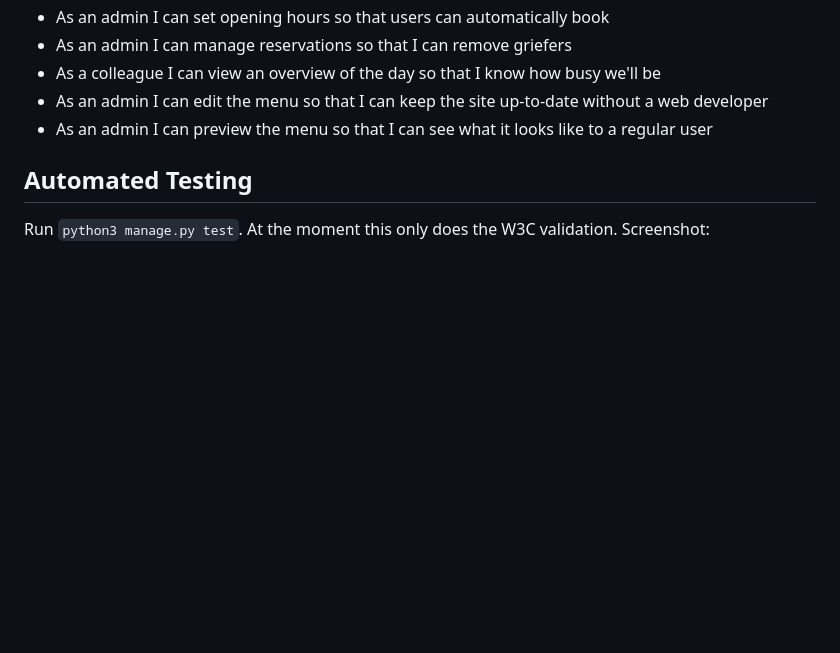
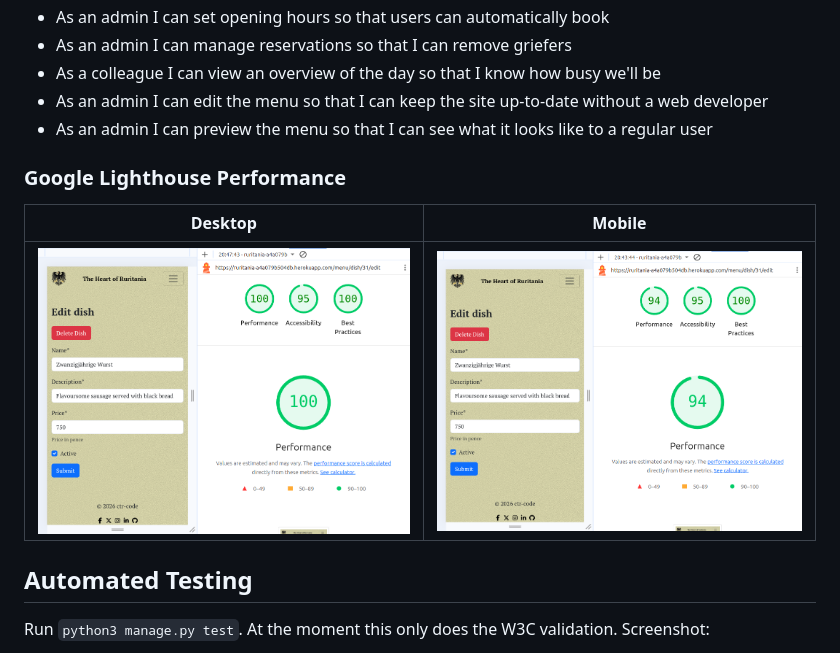
Before and after one commit to ctr-code/heart-of-ruritania, a Markdown page: TESTING.md, the part around the change. GitHub-like rendering; pictures changed too: docs/lighthouse-desktop.png (added), docs/lighthouse-mobile.png (added); blank space fills up the shorter version.

Commit message:
Add Lighthouse screenshots

```diff
--- a/TESTING.md
+++ b/TESTING.md
@@ -20,6 +20,12 @@ Lighthouse
 * As a colleague I can view an overview of the day so that I know how busy we'll be
 * As an admin I can edit the menu so that I can keep the site up-to-date without a web developer
 * As an admin I can preview the menu so that I can see what it looks like to a regular user
+
+### Google Lighthouse Performance
+
+Desktop | Mobile
+-- | --
+![Lighthouse for desktop](docs/lighthouse-desktop.png) | ![Lighthouse for mobile](docs/lighthouse-mobile.png)
 
 ## Automated Testing
 
```
